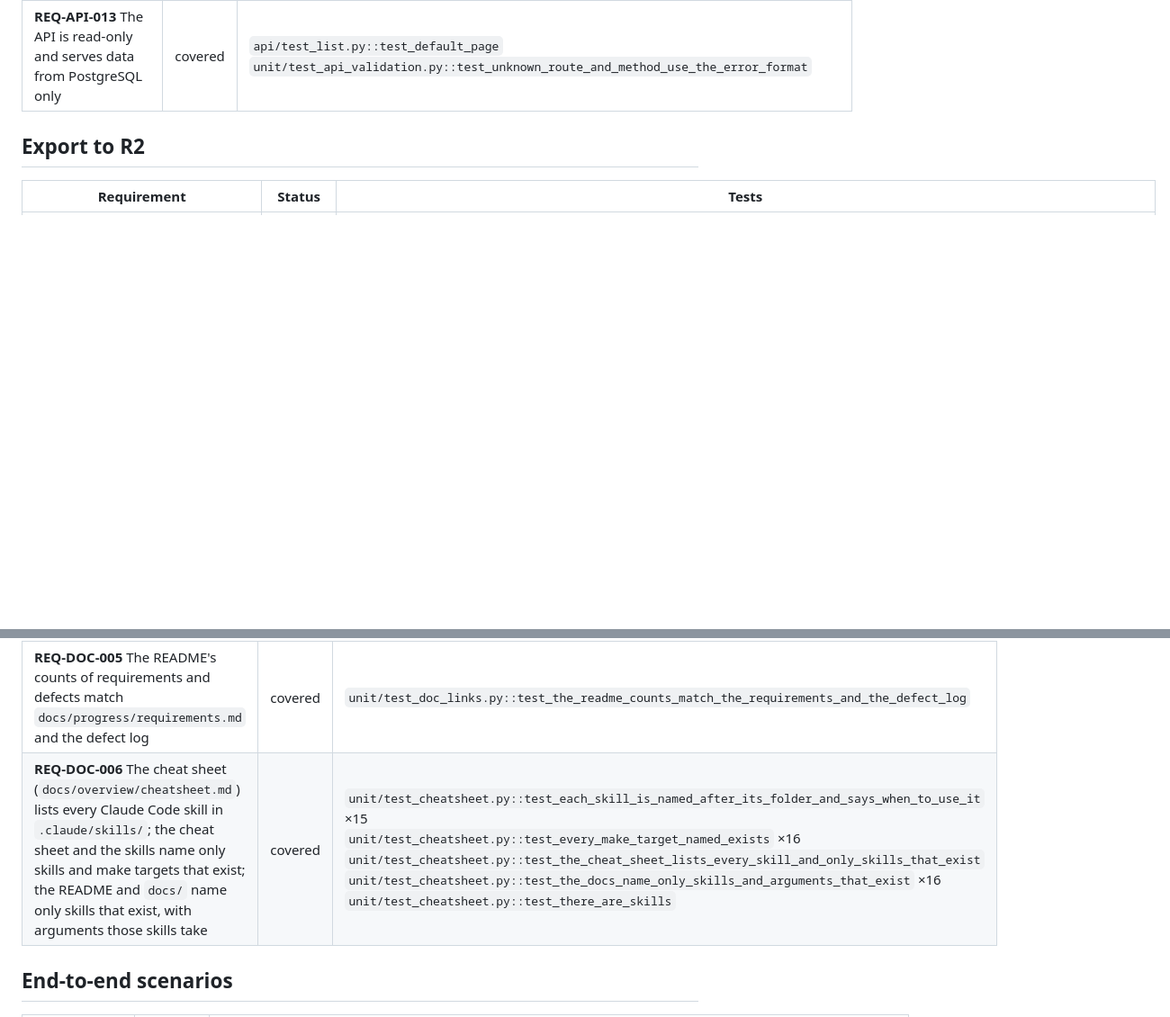
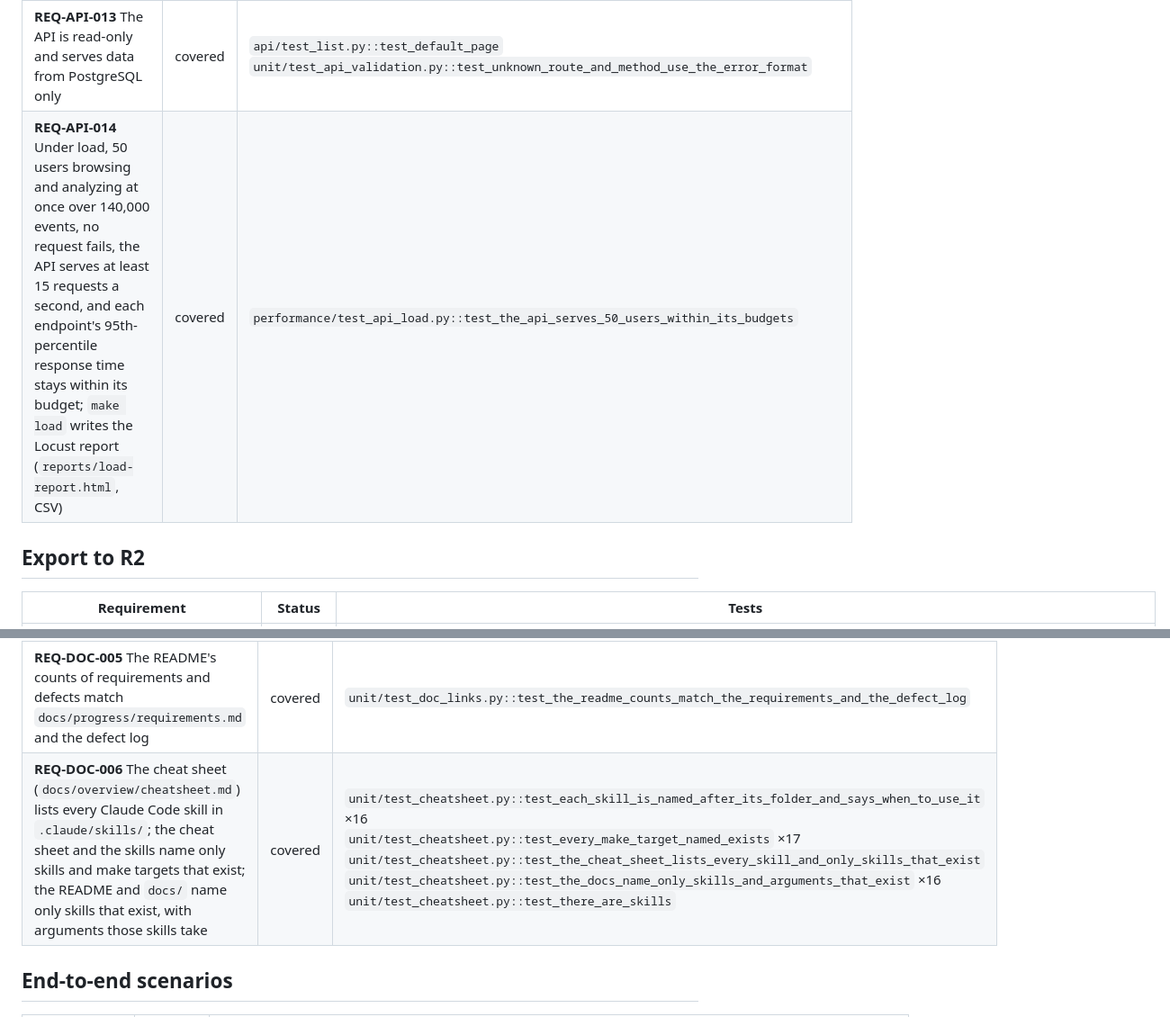
Before and after one commit to dienarvaez1/earth-hub, a Markdown page: docs/progress/traceability-matrix.md, 2 parts joined by grey strips. Shown at 90% size. Rendered like a GitHub page; blank space fills up the shorter version.

```diff
--- a/docs/progress/traceability-matrix.md
+++ b/docs/progress/traceability-matrix.md
@@ -105,6 +105,7 @@ Generated by `make traceability` from [requirements.md](requirements.md) and the
 | **REQ-API-011** Every error uses `{"error": {"code", "message", "details"}}`, including `404`, `405` (with `Allow`), `503` and `500`, and never exposes internals | covered | `api/test_contract.py::test_api_conforms_to_its_openapi_schema` ×8<br>`api/test_lookup.py::test_unknown_id_is_404_in_the_error_format` ×5<br>`unit/test_api_validation.py::test_405_includes_the_allow_header`<br>`unit/test_api_validation.py::test_database_down_is_503_in_the_error_format` ×5<br>`unit/test_api_validation.py::test_no_internals_or_credentials_leak_in_errors`<br>`unit/test_api_validation.py::test_unexpected_error_is_a_generic_500`<br>`unit/test_api_validation.py::test_unknown_route_and_method_use_the_error_format` |
 | **REQ-API-012** The OpenAPI schema documents every endpoint, parameter and error, and responses conform to it | covered | `api/test_contract.py::test_api_conforms_to_its_openapi_schema` ×8<br>`unit/test_api_validation.py::test_openapi_documents_every_endpoint_and_error` |
 | **REQ-API-013** The API is read-only and serves data from PostgreSQL only | covered | `api/test_list.py::test_default_page`<br>`unit/test_api_validation.py::test_unknown_route_and_method_use_the_error_format` |
+| **REQ-API-014** Under load, 50 users browsing and analyzing at once over 140,000 events, no request fails, the API serves at least 15 requests a second, and each endpoint's 95th-percentile response time stays within its budget; `make load` writes the Locust report (`reports/load-report.html`, CSV) | covered | `performance/test_api_load.py::test_the_api_serves_50_users_within_its_budgets` |
 
 ## Export to R2
 
@@ -192,7 +193,7 @@ Generated by `make traceability` from [requirements.md](requirements.md) and the
 | **REQ-DOC-003** Every query in `docs/technical/sql-examples.md`, the dashboard's reports and the PostgreSQL ones, gives exactly the documented result on its fixed dataset | covered | `api/test_sql_examples.py::test_each_query_gives_the_documented_result` ×8<br>`unit/test_report_examples.py::test_each_report_gives_the_documented_result` ×12 |
 | **REQ-DOC-004** `docs/technical/schema.md` lists every column of every table, in order, with the type and nullability the models define | covered | `unit/test_schema_doc.py::test_every_column_is_documented_in_order_with_its_type` ×5<br>`unit/test_schema_doc.py::test_every_table_is_documented` |
 | **REQ-DOC-005** The README's counts of requirements and defects match `docs/progress/requirements.md` and the defect log | covered | `unit/test_doc_links.py::test_the_readme_counts_match_the_requirements_and_the_defect_log` |
-| **REQ-DOC-006** The cheat sheet (`docs/overview/cheatsheet.md`) lists every Claude Code skill in `.claude/skills/`; the cheat sheet and the skills name only skills and make targets that exist; the README and `docs/` name only skills that exist, with arguments those skills take | covered | `unit/test_cheatsheet.py::test_each_skill_is_named_after_its_folder_and_says_when_to_use_it` ×15<br>`unit/test_cheatsheet.py::test_every_make_target_named_exists` ×16<br>`unit/test_cheatsheet.py::test_the_cheat_sheet_lists_every_skill_and_only_skills_that_exist`<br>`unit/test_cheatsheet.py::test_the_docs_name_only_skills_and_arguments_that_exist` ×16<br>`unit/test_cheatsheet.py::test_there_are_skills` |
+| **REQ-DOC-006** The cheat sheet (`docs/overview/cheatsheet.md`) lists every Claude Code skill in `.claude/skills/`; the cheat sheet and the skills name only skills and make targets that exist; the README and `docs/` name only skills that exist, with arguments those skills take | covered | `unit/test_cheatsheet.py::test_each_skill_is_named_after_its_folder_and_says_when_to_use_it` ×16<br>`unit/test_cheatsheet.py::test_every_make_target_named_exists` ×17<br>`unit/test_cheatsheet.py::test_the_cheat_sheet_lists_every_skill_and_only_skills_that_exist`<br>`unit/test_cheatsheet.py::test_the_docs_name_only_skills_and_arguments_that_exist` ×16<br>`unit/test_cheatsheet.py::test_there_are_skills` |
 
 ## End-to-end scenarios
 
```
Also changed, not shown: other parts of docs/progress/traceability-matrix.md (+3 -3 lines).
